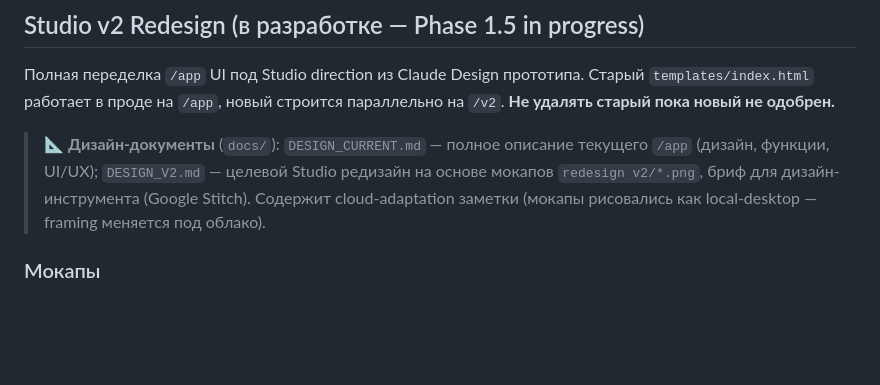
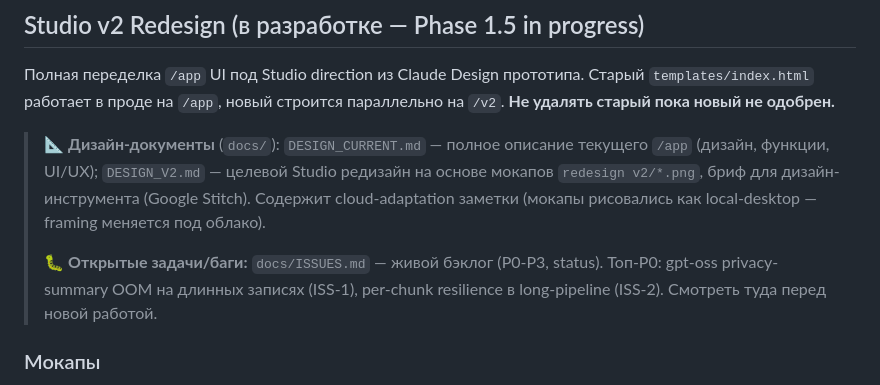
Before and after one commit to razornne/transcriptor-v2, a Markdown page: CLAUDE.md, the part around the change. GitHub-like rendering; blank space fills up the shorter version.

Commit message:
docs: add ISSUES.md backlog (P0: gpt-oss OOM, chunk resilience) + CLAUDE pointer

```diff
--- a/CLAUDE.md
+++ b/CLAUDE.md
@@ -636,6 +636,10 @@ Privacy masking настроен в `posthog.init` в `templates/index.html`:
 > редизайн на основе мокапов `redesign v2/*.png`, бриф для дизайн-инструмента
 > (Google Stitch). Содержит cloud-adaptation заметки (мокапы рисовались как
 > local-desktop — framing меняется под облако).
+>
+> 🐛 **Открытые задачи/баги:** `docs/ISSUES.md` — живой бэклог (P0-P3, status).
+> Топ-P0: gpt-oss privacy-summary OOM на длинных записях (ISS-1), per-chunk
+> resilience в long-pipeline (ISS-2). Смотреть туда перед новой работой.
 
 ### Мокапы
 
```
Also changed, not shown: docs/ISSUES.md (added, +129 -0 lines).
